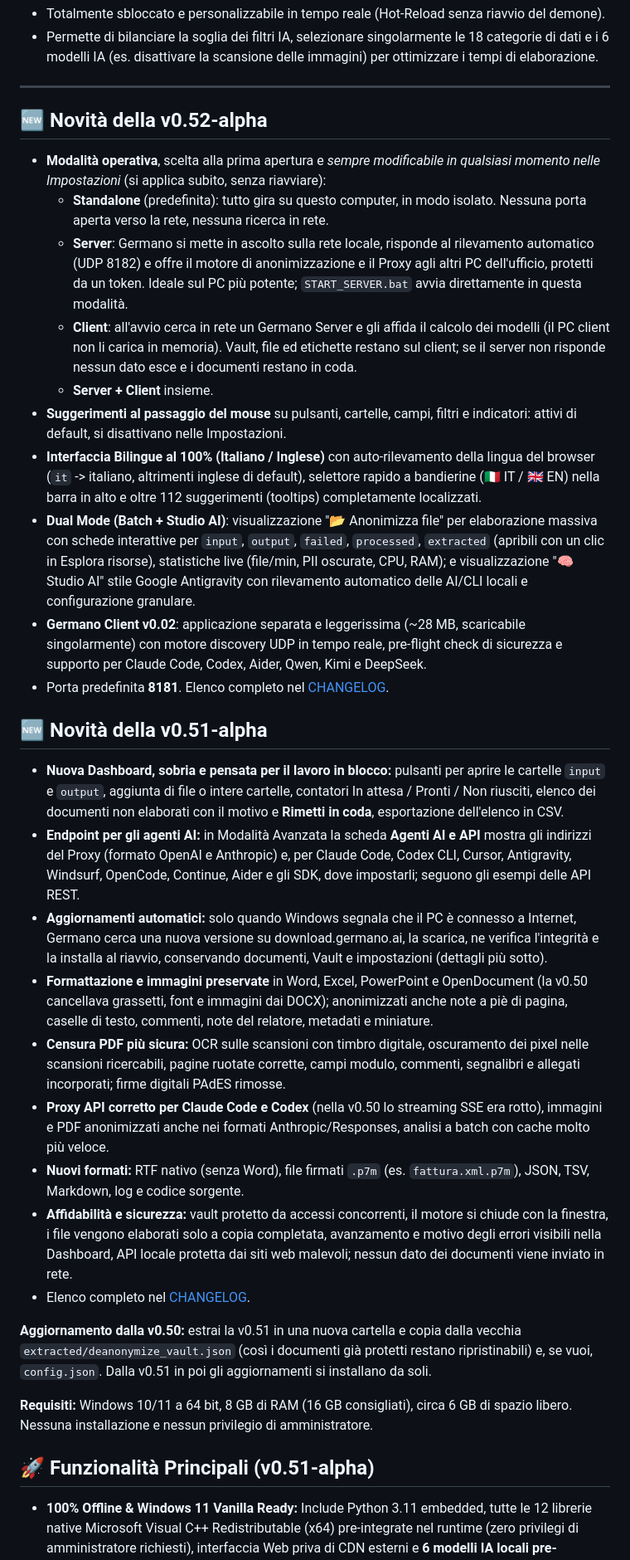
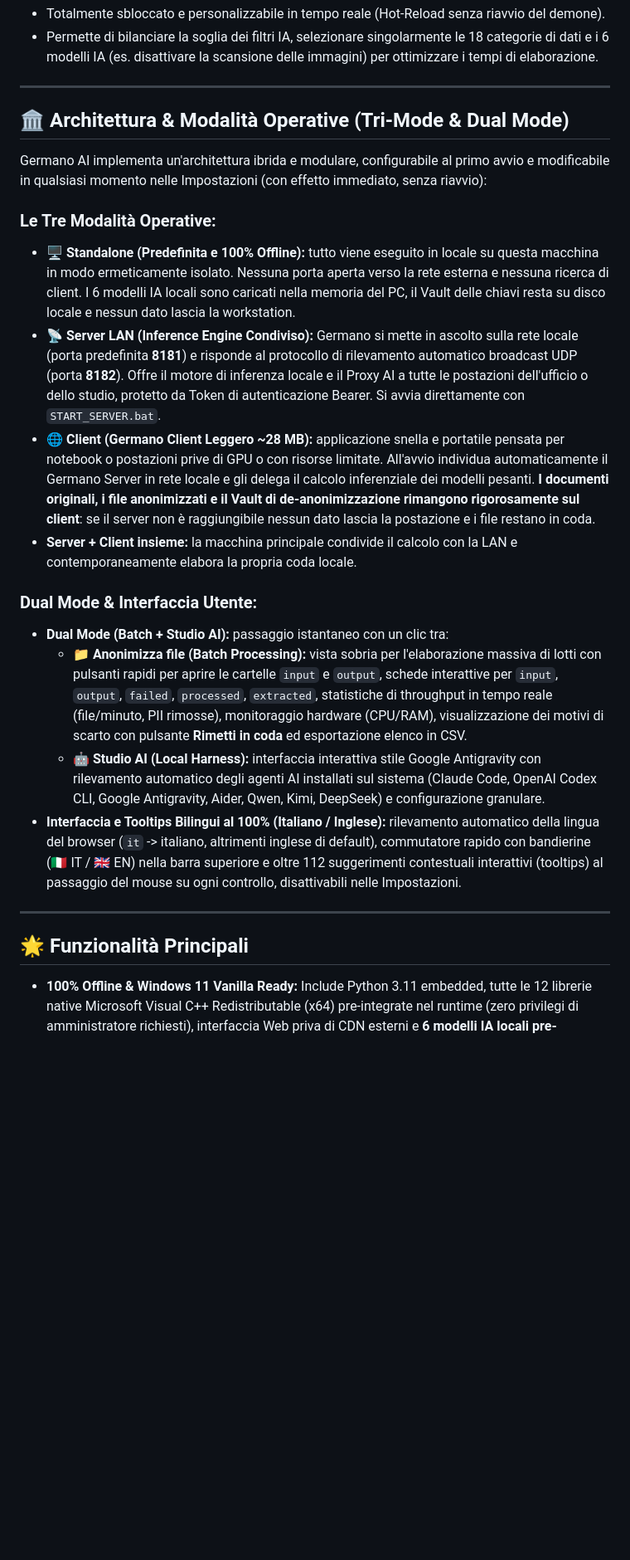
Before and after one commit to germano-ai/germano-ai-standalone, a Markdown page: README.md, the part around one of its changes. Shown at 83% size. Rendered like a GitHub page; blank space fills up the shorter version.

Commit message:
docs: update README with tri-mode architecture and merged features

```diff
--- a/README.md
+++ b/README.md
@@ -41,36 +41,25 @@ Germano AI è progettato per adattarsi sia ad ambienti altamente regolamentati c
 
 ---
 
-## 🆕 Novità della v0.52-alpha
+## 🏛️ Architettura & Modalità Operative (Tri-Mode & Dual Mode)
 
-*   **Modalità operativa**, scelta alla prima apertura e *sempre modificabile in qualsiasi momento nelle Impostazioni* (si applica subito, senza riavviare):
-    *   **Standalone** (predefinita): tutto gira su questo computer, in modo isolato. Nessuna porta aperta verso la rete, nessuna ricerca in rete.
-    *   **Server**: Germano si mette in ascolto sulla rete locale, risponde al rilevamento automatico (UDP 8182) e offre il motore di anonimizzazione e il Proxy agli altri PC dell'ufficio, protetti da un token. Ideale sul PC più potente; `START_SERVER.bat` avvia direttamente in questa modalità.
-    *   **Client**: all'avvio cerca in rete un Germano Server e gli affida il calcolo dei modelli (il PC client non li carica in memoria). Vault, file ed etichette restano sul client; se il server non risponde nessun dato esce e i documenti restano in coda.
-    *   **Server + Client** insieme.
-*   **Suggerimenti al passaggio del mouse** su pulsanti, cartelle, campi, filtri e indicatori: attivi di default, si disattivano nelle Impostazioni.
-*   **Interfaccia Bilingue al 100% (Italiano / Inglese)** con auto-rilevamento della lingua del browser (`it` -> italiano, altrimenti inglese di default), selettore rapido a bandierine (🇮🇹 IT / 🇬🇧 EN) nella barra in alto e oltre 112 suggerimenti (tooltips) completamente localizzati.
-*   **Dual Mode (Batch + Studio AI)**: visualizzazione "📂 Anonimizza file" per elaborazione massiva con schede interattive per `input`, `output`, `failed`, `processed`, `extracted` (apribili con un clic in Esplora risorse), statistiche live (file/min, PII oscurate, CPU, RAM); e visualizzazione "🧠 Studio AI" stile Google Antigravity con rilevamento automatico delle AI/CLI locali e configurazione granulare.
-*   **Germano Client v0.02**: applicazione separata e leggerissima (~28 MB, scaricabile singolarmente) con motore discovery UDP in tempo reale, pre-flight check di sicurezza e supporto per Claude Code, Codex, Aider, Qwen, Kimi e DeepSeek.
-*   Porta predefinita **8181**. Elenco completo nel [CHANGELOG](CHANGELOG.md).
+Germano AI implementa un'architettura ibrida e modulare, configurabile al primo avvio e modificabile in qualsiasi momento nelle Impostazioni (con effetto immediato, senza riavvio):
 
-## 🆕 Novità della v0.51-alpha
+### Le Tre Modalità Operative:
+*   **🖥️ Standalone (Predefinita e 100% Offline):** tutto viene eseguito in locale su questa macchina in modo ermeticamente isolato. Nessuna porta aperta verso la rete esterna e nessuna ricerca di client. I 6 modelli IA locali sono caricati nella memoria del PC, il Vault delle chiavi resta su disco locale e nessun dato lascia la workstation.
+*   **📡 Server LAN (Inference Engine Condiviso):** Germano si mette in ascolto sulla rete locale (porta predefinita **8181**) e risponde al protocollo di rilevamento automatico broadcast UDP (porta **8182**). Offre il motore di inferenza locale e il Proxy AI a tutte le postazioni dell'ufficio o dello studio, protetto da Token di autenticazione Bearer. Si avvia direttamente con `START_SERVER.bat`.
+*   **🌐 Client (Germano Client Leggero ~28 MB):** applicazione snella e portatile pensata per notebook o postazioni prive di GPU o con risorse limitate. All'avvio individua automaticamente il Germano Server in rete locale e gli delega il calcolo inferenziale dei modelli pesanti. **I documenti originali, i file anonimizzati e il Vault di de-anonimizzazione rimangono rigorosamente sul client**: se il server non è raggiungibile nessun dato lascia la postazione e i file restano in coda.
+*   **Server + Client insieme:** la macchina principale condivide il calcolo con la LAN e contemporaneamente elabora la propria coda locale.
 
-*   **Nuova Dashboard, sobria e pensata per il lavoro in blocco:** pulsanti per aprire le cartelle `input` e `output`, aggiunta di file o intere cartelle, contatori In attesa / Pronti / Non riusciti, elenco dei documenti non elaborati con il motivo e **Rimetti in coda**, esportazione dell'elenco in CSV.
-*   **Endpoint per gli agenti AI:** in Modalità Avanzata la scheda **Agenti AI e API** mostra gli indirizzi del Proxy (formato OpenAI e Anthropic) e, per Claude Code, Codex CLI, Cursor, Antigravity, Windsurf, OpenCode, Continue, Aider e gli SDK, dove impostarli; seguono gli esempi delle API REST.
-*   **Aggiornamenti automatici:** solo quando Windows segnala che il PC è connesso a Internet, Germano cerca una nuova versione su download.germano.ai, la scarica, ne verifica l'integrità e la installa al riavvio, conservando documenti, Vault e impostazioni (dettagli più sotto).
-*   **Formattazione e immagini preservate** in Word, Excel, PowerPoint e OpenDocument (la v0.50 cancellava grassetti, font e immagini dai DOCX); anonimizzati anche note a piè di pagina, caselle di testo, commenti, note del relatore, metadati e miniature.
-*   **Censura PDF più sicura:** OCR sulle scansioni con timbro digitale, oscuramento dei pixel nelle scansioni ricercabili, pagine ruotate corrette, campi modulo, commenti, segnalibri e allegati incorporati; firme digitali PAdES rimosse.
-*   **Proxy API corretto per Claude Code e Codex** (nella v0.50 lo streaming SSE era rotto), immagini e PDF anonimizzati anche nei formati Anthropic/Responses, analisi a batch con cache molto più veloce.
-*   **Nuovi formati:** RTF nativo (senza Word), file firmati `.p7m` (es. `fattura.xml.p7m`), JSON, TSV, Markdown, log e codice sorgente.
-*   **Affidabilità e sicurezza:** vault protetto da accessi concorrenti, il motore si chiude con la finestra, i file vengono elaborati solo a copia completata, avanzamento e motivo degli errori visibili nella Dashboard, API locale protetta dai siti web malevoli; nessun dato dei documenti viene inviato in rete.
-*   Elenco completo nel [CHANGELOG](CHANGELOG.md).
+### Dual Mode & Interfaccia Utente:
+*   **Dual Mode (Batch + Studio AI):** passaggio istantaneo con un clic tra:
+    *   **📁 Anonimizza file (Batch Processing):** vista sobria per l'elaborazione massiva di lotti con pulsanti rapidi per aprire le cartelle `input` e `output`, schede interattive per `input`, `output`, `failed`, `processed`, `extracted`, statistiche di throughput in tempo reale (file/minuto, PII rimosse), monitoraggio hardware (CPU/RAM), visualizzazione dei motivi di scarto con pulsante **Rimetti in coda** ed esportazione elenco in CSV.
+    *   **🤖 Studio AI (Local Harness):** interfaccia interattiva stile Google Antigravity con rilevamento automatico degli agenti AI installati sul sistema (Claude Code, OpenAI Codex CLI, Google Antigravity, Aider, Qwen, Kimi, DeepSeek) e configurazione granulare.
+*   **Interfaccia e Tooltips Bilingui al 100% (Italiano / Inglese):** rilevamento automatico della lingua del browser (`it` -> italiano, altrimenti inglese di default), commutatore rapido con bandierine (🇮🇹 IT / 🇬🇧 EN) nella barra superiore e oltre 112 suggerimenti contestuali interattivi (tooltips) al passaggio del mouse su ogni controllo, disattivabili nelle Impostazioni.
 
-**Aggiornamento dalla v0.50:** estrai la v0.51 in una nuova cartella e copia dalla vecchia `extracted/deanonymize_vault.json` (così i documenti già protetti restano ripristinabili) e, se vuoi, `config.json`. Dalla v0.51 in poi gli aggiornamenti si installano da soli.
+---
 
-**Requisiti:** Windows 10/11 a 64 bit, 8 GB di RAM (16 GB consigliati), circa 6 GB di spazio libero. Nessuna installazione e nessun privilegio di amministratore.
-
-## 🚀 Funzionalità Principali (v0.51-alpha)
+## 🌟 Funzionalità Principali
 
 *   **100% Offline & Windows 11 Vanilla Ready:** Include Python 3.11 embedded, tutte le 12 librerie native Microsoft Visual C++ Redistributable (x64) pre-integrate nel runtime (zero privilegi di amministratore richiesti), interfaccia Web priva di CDN esterni e **6 modelli IA locali pre-installati**.
 *   **Selettore Modalità Semplice / Avanzata:**
```
Also changed, not shown: other parts of README.md (+7 -6 lines).
